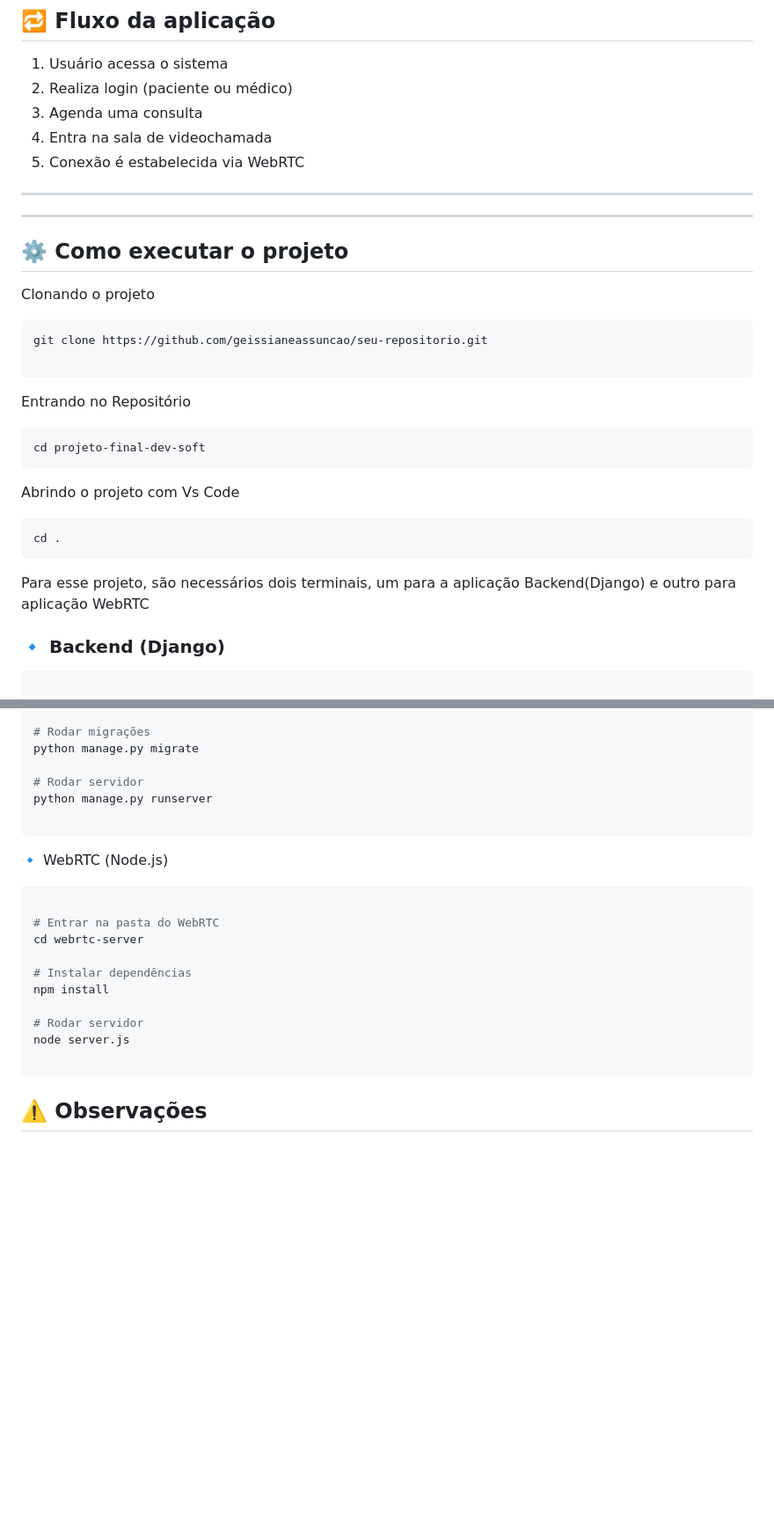
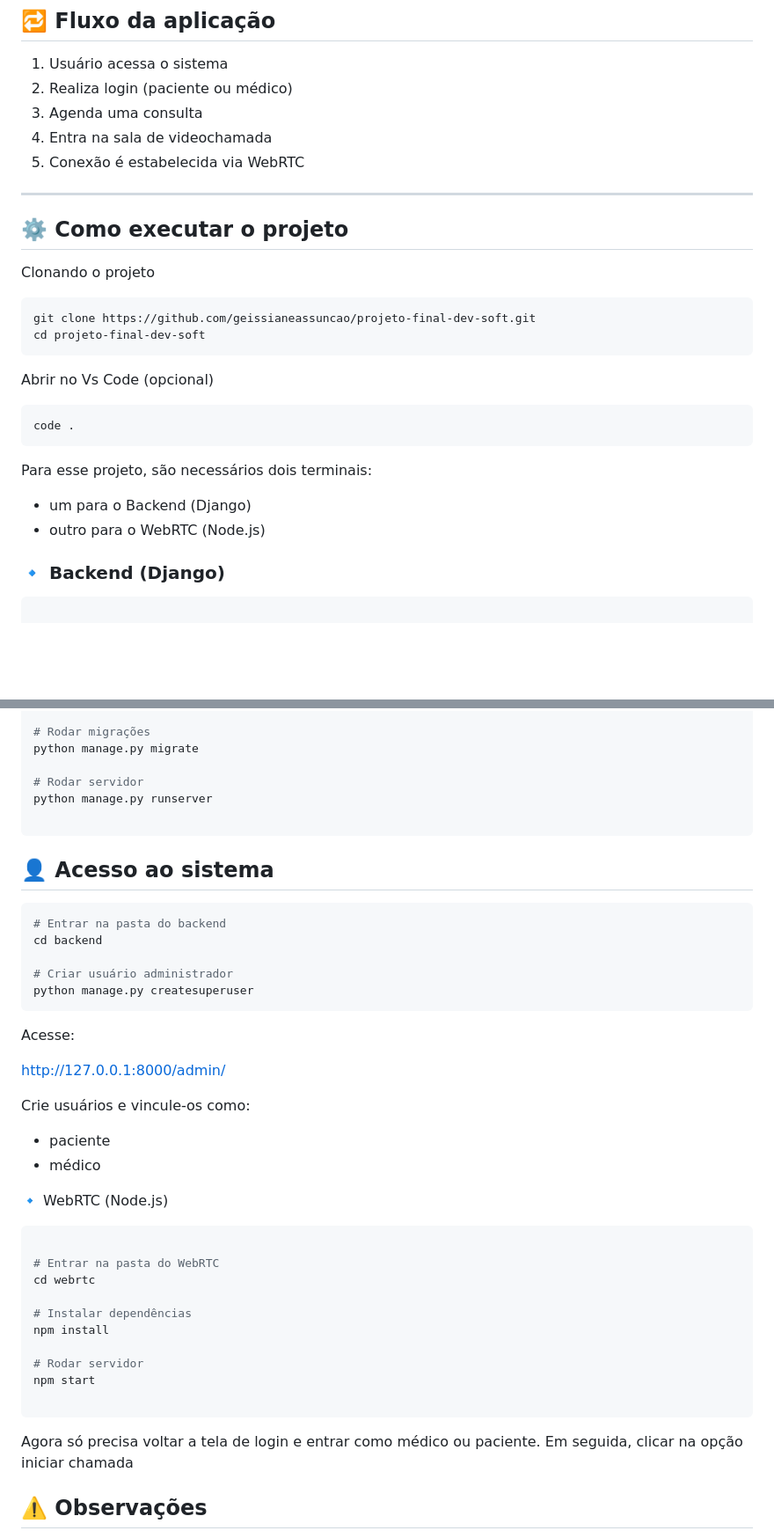
Before and after one commit to geissianeassuncao/projeto-final-dev-soft, a Markdown page: README.md, 2 parts joined by grey strips. Shown at 88% size. Drawn GitHub-style; blank space fills up the shorter version.

````diff
--- a/README.md
+++ b/README.md
@@ -80,29 +80,24 @@ O sistema segue uma arquitetura baseada em **API REST**, onde:
 
 ---
 
-
----
-
 ## ⚙️ Como executar o projeto
 
 Clonando o projeto
 
 ```bash
-git clone https://github.com/geissianeassuncao/seu-repositorio.git
-
-```
-Entrando no Repositório
-
-```bash
+git clone https://github.com/geissianeassuncao/projeto-final-dev-soft.git
 cd projeto-final-dev-soft
 ```
 
-Abrindo o projeto com Vs Code
+Abrir no Vs Code (opcional)
 ```bash
-cd .
+code .
 ```
 
-Para esse projeto, são necessários dois terminais, um para a aplicação Backend(Django) e outro para aplicação WebRTC
+Para esse projeto, são necessários dois terminais:
+
+- um para o Backend (Django)
+- outro para o WebRTC (Node.js)
 
 ### 🔹 Backend (Django)
 
@@ -131,20 +126,41 @@ python manage.py runserver
 
 ```
 
+## 👤 Acesso ao sistema
+
+```bash
+# Entrar na pasta do backend
+cd backend
+
+# Criar usuário administrador
+python manage.py createsuperuser
+```
+
+Acesse:
+
+http://127.0.0.1:8000/admin/
+
+Crie usuários e vincule-os como:
+
+- paciente
+- médico
+
 🔹 WebRTC (Node.js)
 
 ```bash
 
 # Entrar na pasta do WebRTC
-cd webrtc-server
+cd webrtc
 
 # Instalar dependências
 npm install
 
 # Rodar servidor
-node server.js
+npm start
 
 ```
+
+Agora só precisa voltar a tela de login e entrar como médico ou paciente. Em seguida, clicar na opção iniciar chamada
 
 ## ⚠️ Observações
 
````
